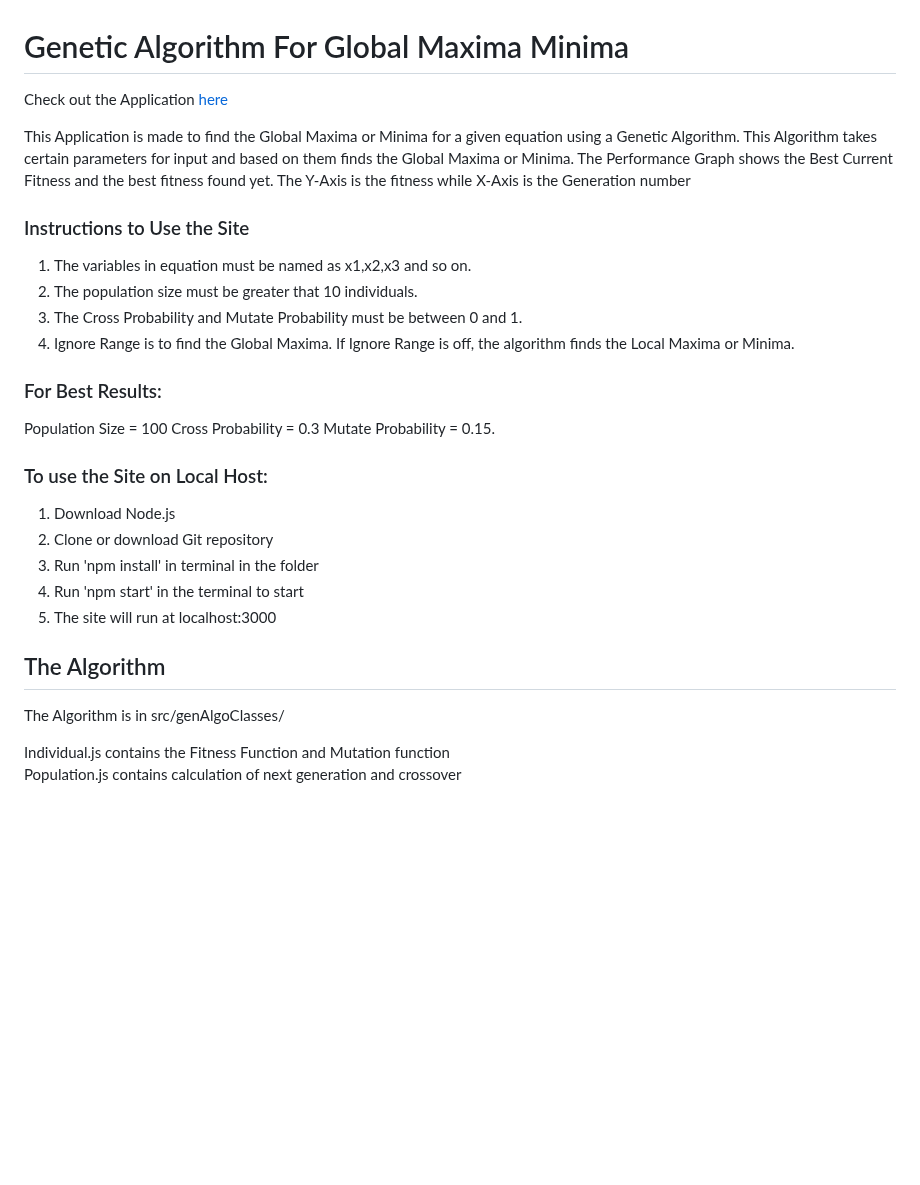
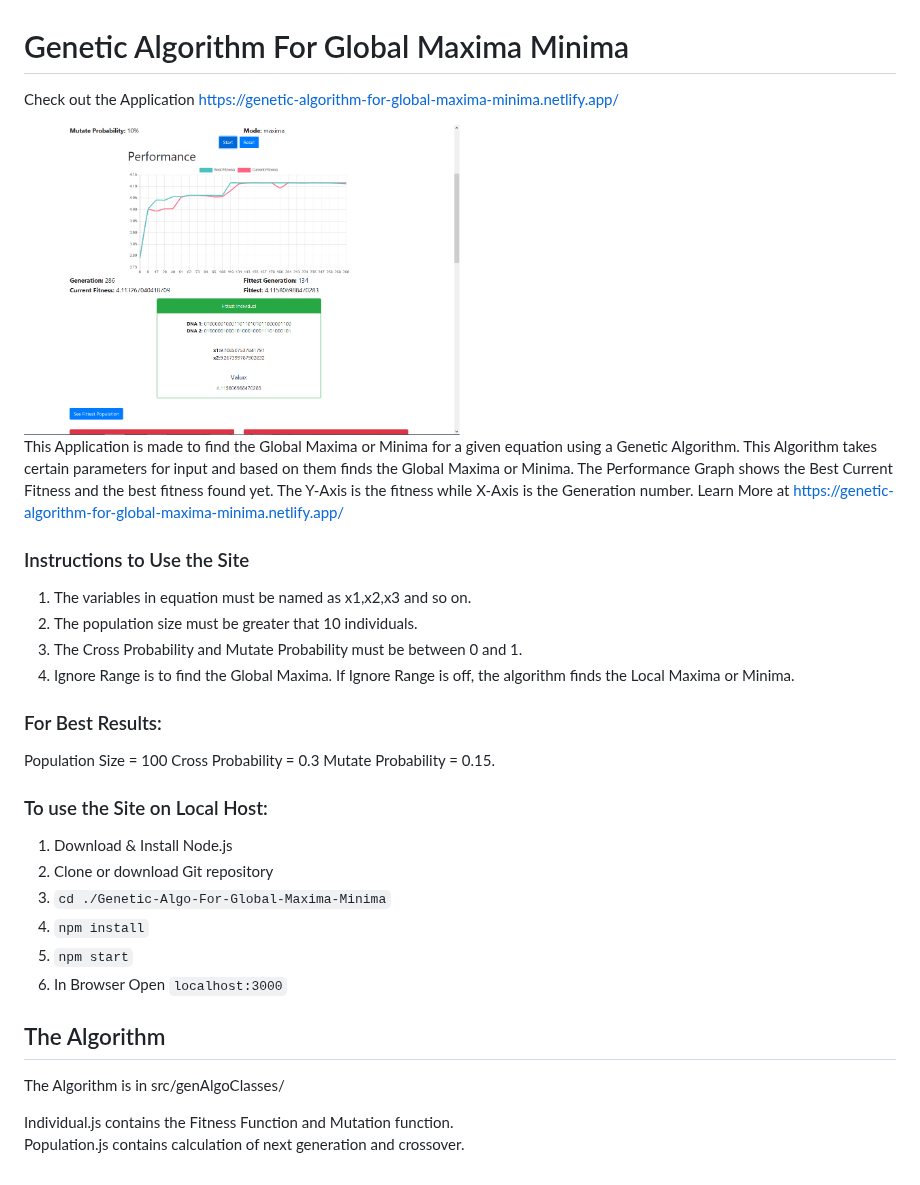
Before and after one commit to BrayanAbraham/Genetic-Algo-For-Global-Maxima-Minima, a Markdown page: README.md, the part around the change. Drawn GitHub-style; pictures changed too: screenshots/Pic 3.png (added); blank space fills up the shorter version.

```diff
--- a/README.md
+++ b/README.md
@@ -1,13 +1,17 @@
 # Genetic Algorithm For Global Maxima Minima
 
-Check out the Application [here](https://genetic-algorithm-for-global-maxima-minima.netlify.app/)
+Check out the Application [https://genetic-algorithm-for-global-maxima-minima.netlify.app/](https://genetic-algorithm-for-global-maxima-minima.netlify.app/)
+
+<div style="text-align:center">
+    <img src="./screenshots/Pic 3.png" width="50%"/>
+</div>
 
 This Application is made to find the Global Maxima or Minima for a
 given equation using a Genetic Algorithm. This Algorithm takes certain
 parameters for input and based on them finds the Global Maxima or
 Minima. The Performance Graph shows the Best Current
 Fitness and the best fitness found yet. The Y-Axis is the fitness
-while X-Axis is the Generation number
+while X-Axis is the Generation number. Learn More at [https://genetic-algorithm-for-global-maxima-minima.netlify.app/](https://genetic-algorithm-for-global-maxima-minima.netlify.app/)
 
 ### Instructions to Use the Site
 
@@ -24,15 +28,16 @@ Mutate Probability = 0.15.
 
 ### To use the Site on Local Host:
 
-1. Download Node.js
+1. Download & Install Node.js
 2. Clone or download Git repository
-3. Run 'npm install' in terminal in the folder
-4. Run 'npm start' in the terminal to start
-5. The site will run at localhost:3000
+3. `cd ./Genetic-Algo-For-Global-Maxima-Minima`
+4. `npm install`
+5. `npm start`
+6. In Browser Open `localhost:3000`
 
 ## The Algorithm
 
 The Algorithm is in src/genAlgoClasses/
 
-Individual.js contains the Fitness Function and Mutation function<br/>
-Population.js contains calculation of next generation and crossover
+Individual.js contains the Fitness Function and Mutation function.<br/>
+Population.js contains calculation of next generation and crossover.
```
Also changed, not shown: screenshots/Pic 1.png (added), screenshots/Pic 2.png (added), 2 other files.
